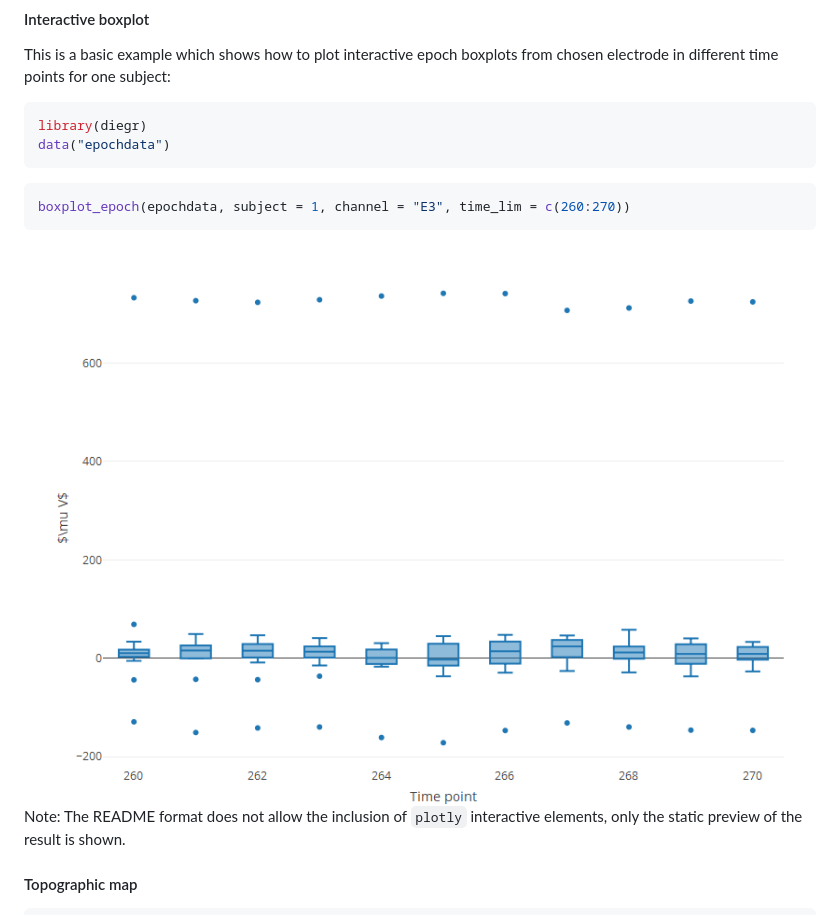
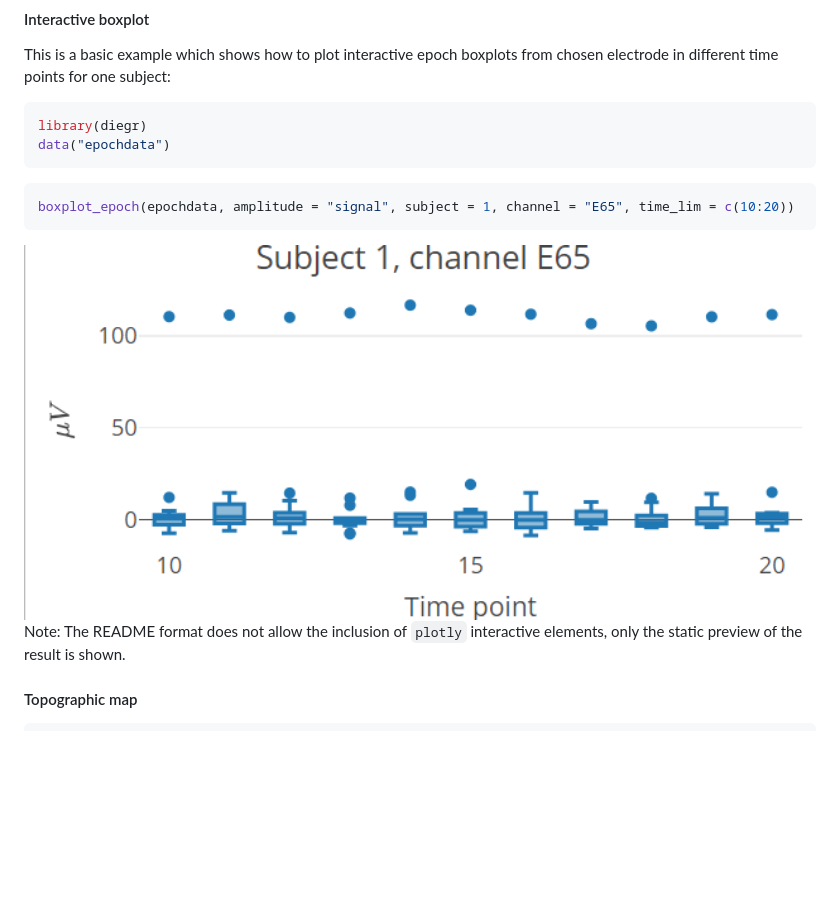
Before and after one commit to gerslovaz/diegr, a Markdown page: README.md, the part around the change. Rendered like a GitHub page; pictures changed too: man/figures/README-boxplot.png; blank space fills up the shorter version.

Commit message:
Fix example in README

````diff
--- a/README.md
+++ b/README.md
@@ -85,7 +85,7 @@ data("epochdata")
 ```
 
 ``` r
-boxplot_epoch(epochdata, subject = 1, channel = "E3", time_lim = c(260:270))
+boxplot_epoch(epochdata, amplitude = "signal", subject = 1, channel = "E65", time_lim = c(10:20))
 ```
 
 <img src="./man/figures/README-boxplot.png" width="100%" />
````
Also changed, not shown: man/figures/README-boxplot-1.png (deleted), 1 other file.
